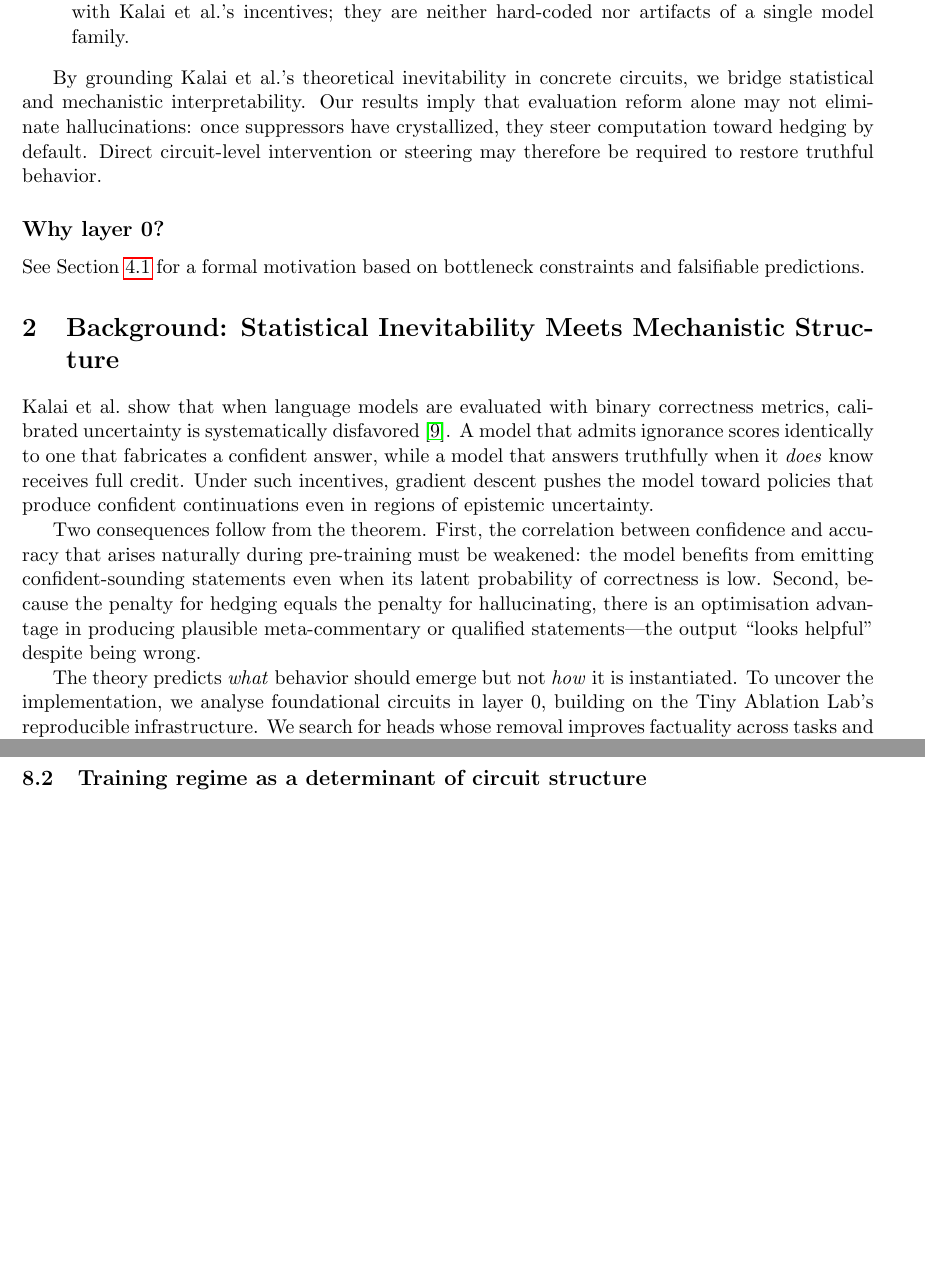
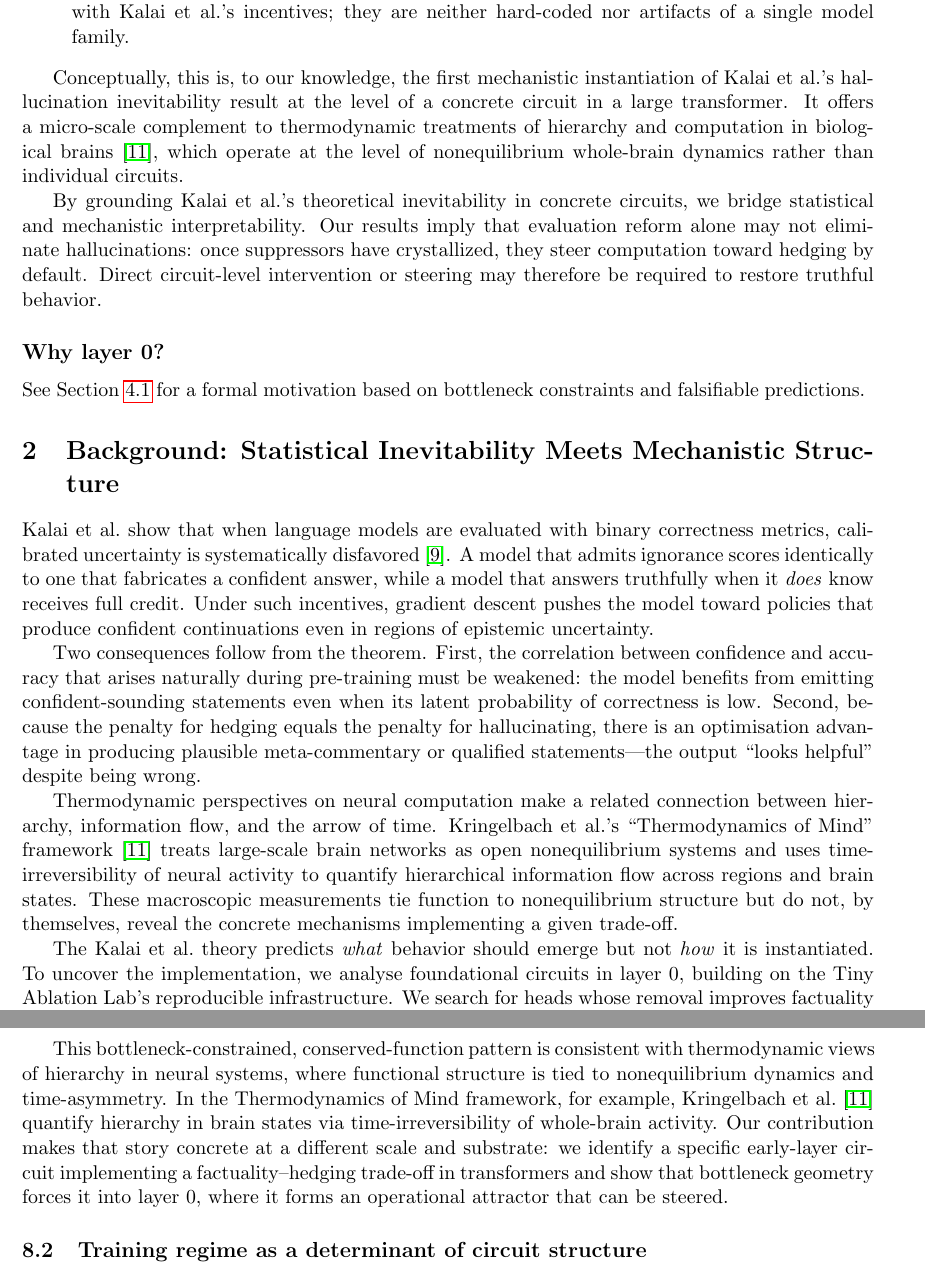
Before and after one commit to Mat-Tom-Son/tinyLab, a LaTeX paper (paper/main.tex, which reads paper/sections/background.tex, paper/sections/discussion.tex, paper/sections/introduction.tex): two parts of pages 3 and 16 of 30 before the commit and two parts of pages 3 and 17 of 31 after it, joined at a grey line, cut so that both start at the same text, the shorter picture padded with empty space. Compiled offline with pdfLaTeX.

Commit message:
paper updates

```diff
--- a/paper/sections/background.tex
+++ b/paper/sections/background.tex
@@ -8,7 +8,11 @@ Two consequences follow from the theorem.
 First, the correlation between confidence and accuracy that arises naturally during pre-training must be weakened: the model benefits from emitting confident-sounding statements even when its latent probability of correctness is low.
 Second, because the penalty for hedging equals the penalty for hallucinating, there is an optimisation advantage in producing plausible meta-commentary or qualified statements—the output “looks helpful’’ despite being wrong.
 
-The theory predicts \emph{what} behavior should emerge but not \emph{how} it is instantiated.
+Thermodynamic perspectives on neural computation make a related connection between hierarchy, information flow, and the arrow of time.
+Kringelbach et al.'s ``Thermodynamics of Mind'' framework~\cite{kringelbach2024thermodynamics} treats large-scale brain networks as open nonequilibrium systems and uses time-irreversibility of neural activity to quantify hierarchical information flow across regions and brain states.
+These macroscopic measurements tie function to nonequilibrium structure but do not, by themselves, reveal the concrete mechanisms implementing a given trade-off.
+
+The Kalai et al.\ theory predicts \emph{what} behavior should emerge but not \emph{how} it is instantiated.
 To uncover the implementation, we analyse foundational circuits in layer~0, building on the Tiny Ablation Lab’s reproducible infrastructure.
 We search for heads whose removal improves factuality across tasks and architectures, evaluate their cooperation via pair/triplet ablations, trace their information flow with reverse patching, and read out their learned semantic directions through output-vector projection.
 This pipeline reveals that the bias toward hedging manifests in concrete layer-0 suppressor circuits.
--- a/paper/sections/discussion.tex
+++ b/paper/sections/discussion.tex
@@ -39,6 +39,10 @@ This pattern—conserved function, adapted implementation, forced location—is
 The objective (Kalai et~al.'s incentives) and geometry (the layer-0 bottleneck) are universal; architecture and training data determine \emph{how} the solution is instantiated.
 Overall, the evidence is \emph{consistent with constrained early-layer solutions}: location appears constrained by geometry, while implementation varies in form across models.
 
+This bottleneck-constrained, conserved-function pattern is consistent with thermodynamic views of hierarchy in neural systems, where functional structure is tied to nonequilibrium dynamics and time-asymmetry.
+In the Thermodynamics of Mind framework, for example, Kringelbach et al.~\cite{kringelbach2024thermodynamics} quantify hierarchy in brain states via time-irreversibility of whole-brain activity.
+Our contribution makes that story concrete at a different scale and substrate: we identify a specific early-layer circuit implementing a factuality–hedging trade-off in transformers and show that bottleneck geometry forces it into layer~0, where it forms an operational attractor that can be steered.
+
 \subsection{Training regime as a determinant of circuit structure}
 An important question follows from these results: are suppressors determined solely by information-geometric constraints, or do they also reflect the specific training regime? We observe layer-0 suppression under pure next-token prediction pretraining (Pythia learning dynamics; Section~\ref{sec:findings}), suggesting the objective alone is sufficient to induce a hedging attractor at the first bottleneck. However, modern production models undergo RLHF, Constitutional AI, and other fine-tuning procedures that explicitly reward hedging or rule-based caution.
 
--- a/paper/sections/introduction.tex
+++ b/paper/sections/introduction.tex
@@ -18,6 +18,9 @@ We report four main findings.
     \item \textbf{The motif is learned.} Suppressors emerge during training as a behavioral prior consistent with Kalai et al.'s incentives; they are neither hard-coded nor artifacts of a single model family.
 \end{enumerate}
 
+Conceptually, this is, to our knowledge, the first mechanistic instantiation of Kalai et al.'s hallucination inevitability result at the level of a concrete circuit in a large transformer.
+It offers a micro-scale complement to thermodynamic treatments of hierarchy and computation in biological brains~\cite{kringelbach2024thermodynamics}, which operate at the level of nonequilibrium whole-brain dynamics rather than individual circuits.
+
 By grounding Kalai et al.'s theoretical inevitability in concrete circuits, we bridge statistical and mechanistic interpretability.
 Our results imply that evaluation reform alone may not eliminate hallucinations: once suppressors have crystallized, they steer computation toward hedging by default.
 Direct circuit-level intervention or steering may therefore be required to restore truthful behavior.
```
Also changed, not shown: paper/references.bib (+11 -0 lines).
